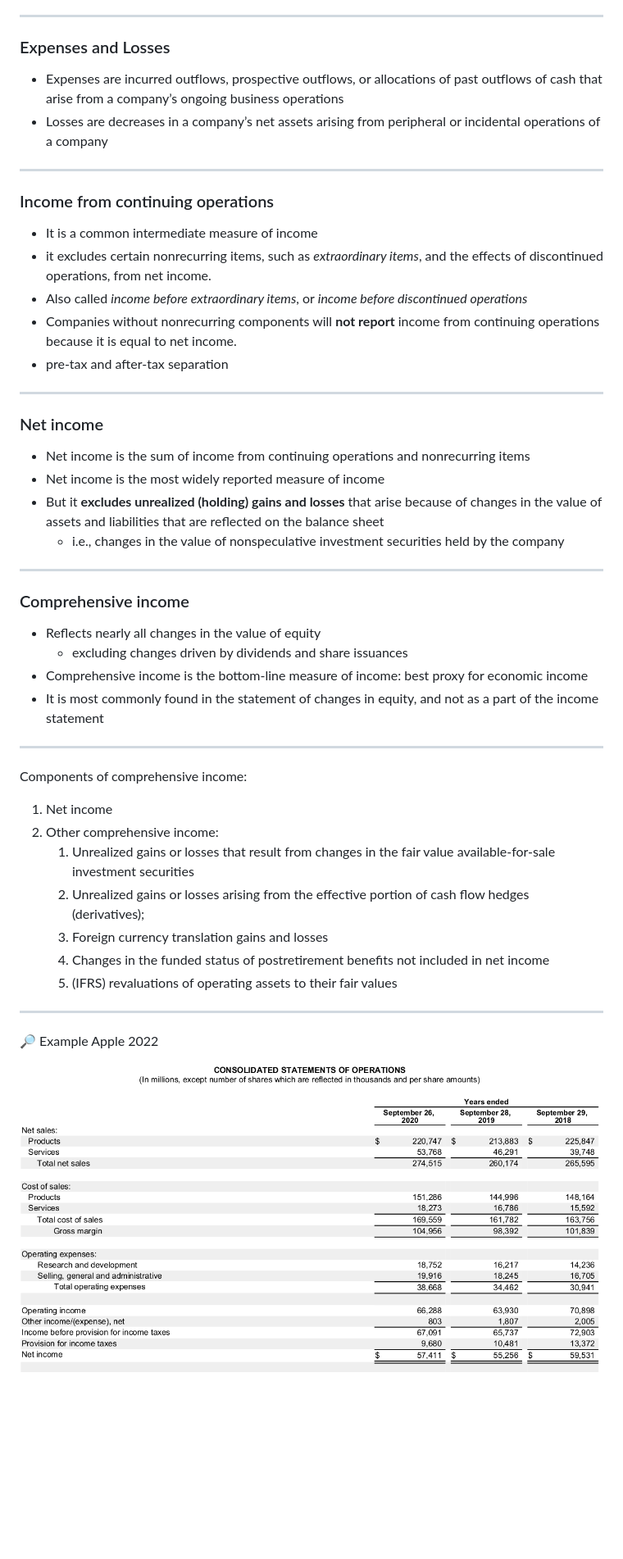
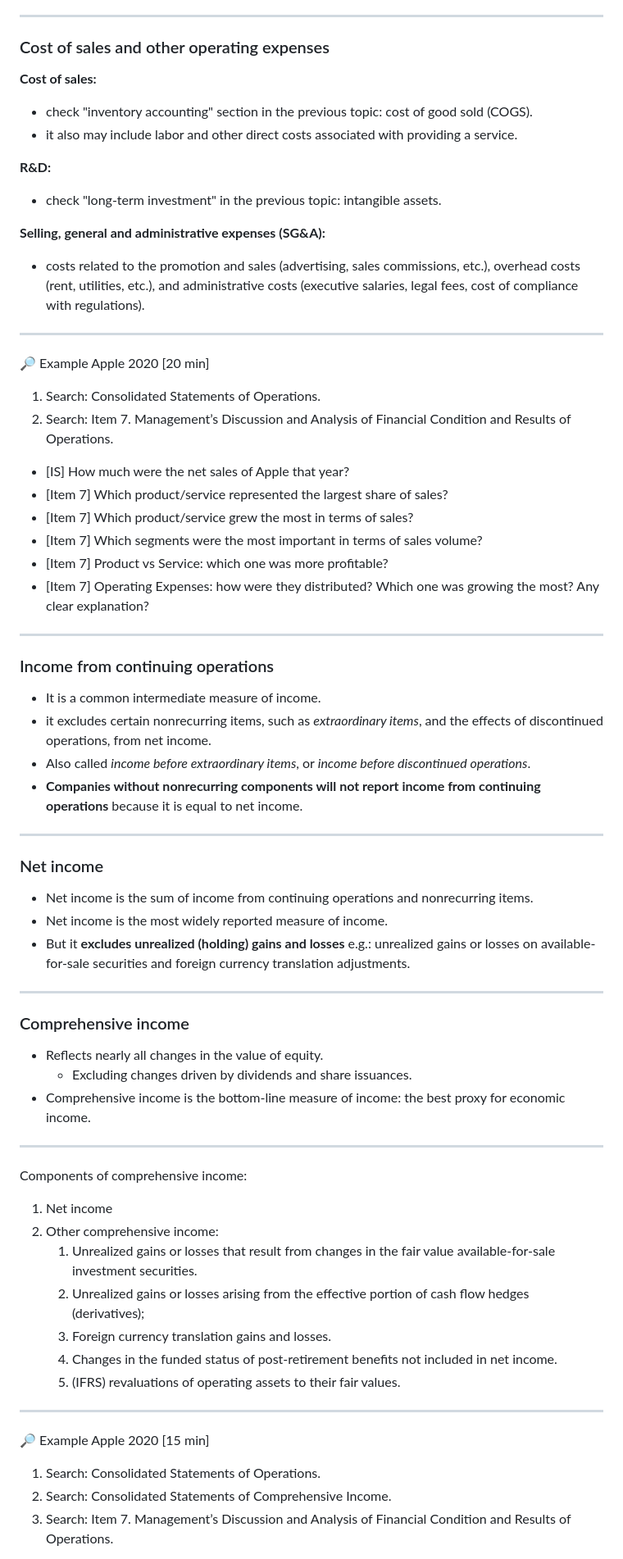
Before and after one commit to mortizm1988/lecture_financial_statements_analysis, a Markdown page: topic_4_operating.md, the part around the change printed below. Shown: that part at 82% size. Rendered like a GitHub page; blank space fills up the shorter version.

Commit message:
updates in topic 4

```diff
--- a/topic_4_operating.md
+++ b/topic_4_operating.md
@@ -72,39 +75,57 @@ Common misconceptions: a majority of operating income components tend to be recu
 
 ---
-### Expenses and Losses
-- Expenses are incurred outflows, prospective outflows, or allocations of past outflows of cash that arise from a company’s ongoing business operations
--  Losses are decreases in a company’s net assets arising from peripheral or incidental operations of a company
+### Cost of sales and other operating expenses
+**Cost of sales:**
+- check "inventory accounting" section in the previous topic: cost of good sold (COGS).
+- it also may include labor and other direct costs associated with providing a service.
+
+**R&D:**
+- check "long-term investment" in the previous topic: intangible assets.
+
+**Selling, general and administrative expenses (SG&A):**
+- costs related to the promotion and sales (advertising, sales commissions, etc.), overhead costs (rent, utilities, etc.), and administrative costs (executive salaries, legal fees, cost of compliance with regulations).
+
+---
+:mag_right: Example Apple 2020 [20 min]
+1) Search: Consolidated Statements of Operations.
+2) Search: Item 7. Management’s Discussion and Analysis of Financial Condition and Results of Operations.
+
+- [IS] How much were the net sales of Apple that year?
+- [Item 7] Which product/service represented the largest share of sales?
+- [Item 7] Which product/service grew the most in terms of sales?
+- [Item 7] Which segments were the most important in terms of sales volume?
+- [Item 7] Product vs Service: which one was more profitable?
+- [Item 7] Operating Expenses: how were they distributed? Which one was growing the most? Any clear explanation?
 
 ---
 ### Income from continuing operations
-- It is a common intermediate measure of income
+- It is a common intermediate measure of income.
 - it excludes certain nonrecurring items, such as *extraordinary items*, and the effects of discontinued operations, from net income.
-- Also called *income before extraordinary items*, or *income before discontinued operations*
-- Companies without nonrecurring components will **not report** income from continuing operations because it is equal to net income.
-- pre-tax and after-tax separation
+- Also called *income before extraordinary items*, or *income before discontinued operations*.
+- **Companies without nonrecurring components will not report income from continuing operations** because it is equal to net income.
+
 ---
 ### Net income
-- Net income is the sum of income from continuing operations and nonrecurring items
-- Net income is the most widely reported measure of income
-- But it **excludes unrealized (holding) gains and losses** that arise because of changes in the value of assets and liabilities that are reflected on the balance sheet
-  - i.e., changes in the value of nonspeculative investment securities held by the company
+- Net income is the sum of income from continuing operations and nonrecurring items.
+- Net income is the most widely reported measure of income.
+- But it **excludes unrealized (holding) gains and losses** e.g.: unrealized gains or losses on available-for-sale securities and foreign currency translation adjustments.
 
 ---
 ### Comprehensive income
-- Reflects nearly all changes in the value of equity
-  - excluding changes driven by dividends and share issuances
-- Comprehensive income is the bottom-line measure of income: best proxy for economic income
-- It is most commonly found in the statement of changes in equity, and not as a part of the income statement
+- Reflects nearly all changes in the value of equity.
+  - Excluding changes driven by dividends and share issuances.
+- Comprehensive income is the bottom-line measure of income: the best proxy for economic income.
+
 
 ---
 Components of comprehensive income:
 1. Net income
-1. Other comprehensive income:
-   1. Unrealized gains or losses that result from changes in the fair value available-for-sale investment securities
+2. Other comprehensive income:
+   1. Unrealized gains or losses that result from changes in the fair value available-for-sale investment securities.
    2. Unrealized gains or losses arising from the effective portion of cash flow hedges (derivatives);
-   3. Foreign currency translation gains and losses
-   4. Changes in the funded status of postretirement benefits not included in net income
-   5. (IFRS) revaluations of operating assets to their fair values
+   3. Foreign currency translation gains and losses.
+   4. Changes in the funded status of post-retirement benefits not included in net income.
+   5. (IFRS) revaluations of operating assets to their fair values.
 
 <!--
 Statement of Changes in equity is linked to the statement of comprehensive income
@@ -114,7 +135,9 @@ Statement of Changes in equity is linked to the statement of comprehensive incom
 4) other comprehensive income
 -->
 ---
- :mag_right:  Example Apple 2022
 
- ![](topic_4_img/apple_is.png)
+:mag_right: Example Apple 2020 [15 min]
+1) Search: Consolidated Statements of Operations.
+2) Search: Consolidated Statements of Comprehensive Income.
+3) Search: Item 7. Management’s Discussion and Analysis of Financial Condition and Results of Operations.
 
```
Also changed, not shown: other parts of topic_4_operating.md (+173 -142 lines), topic_3_investing.md (+1 -1 lines), topic_4_img/ford.png (added).
